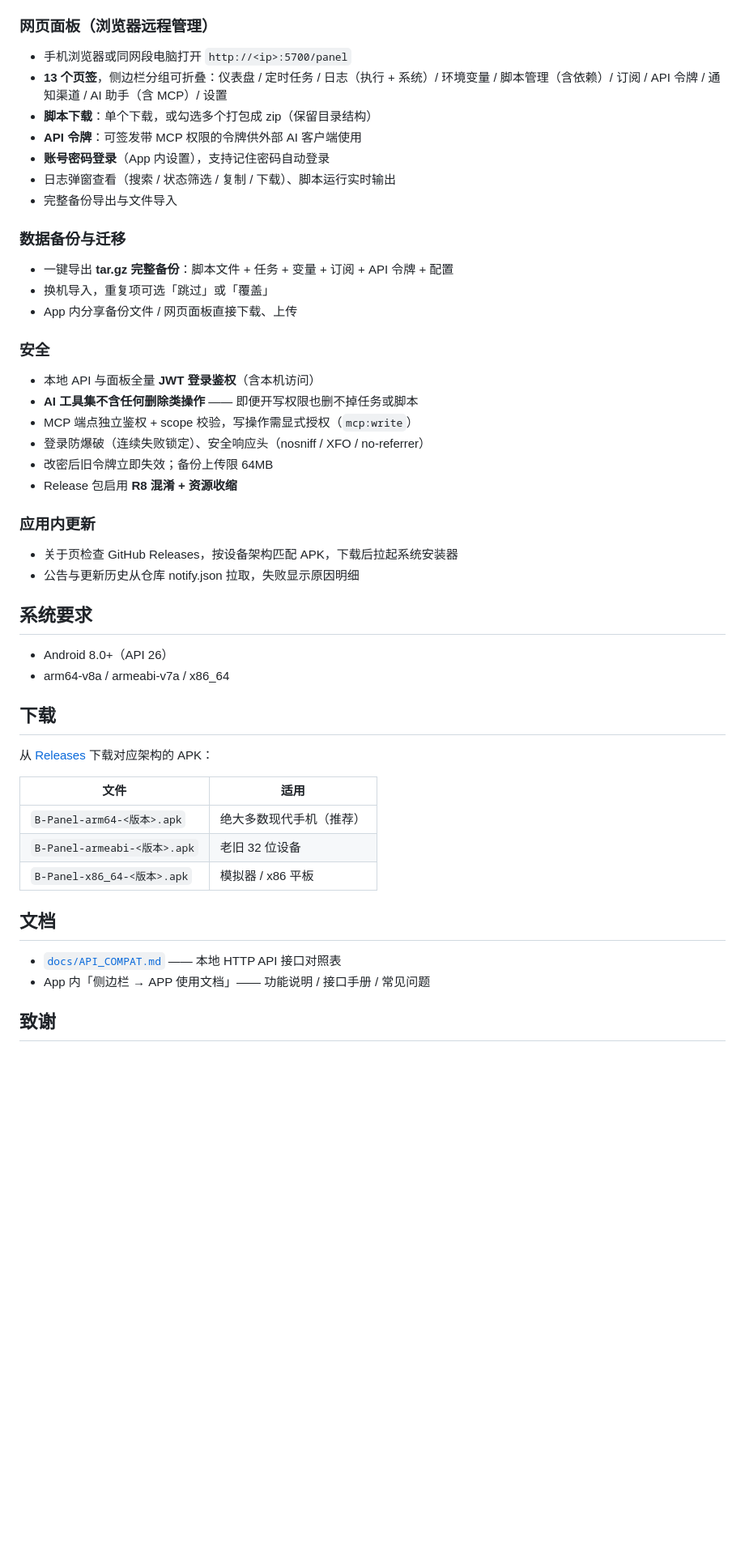
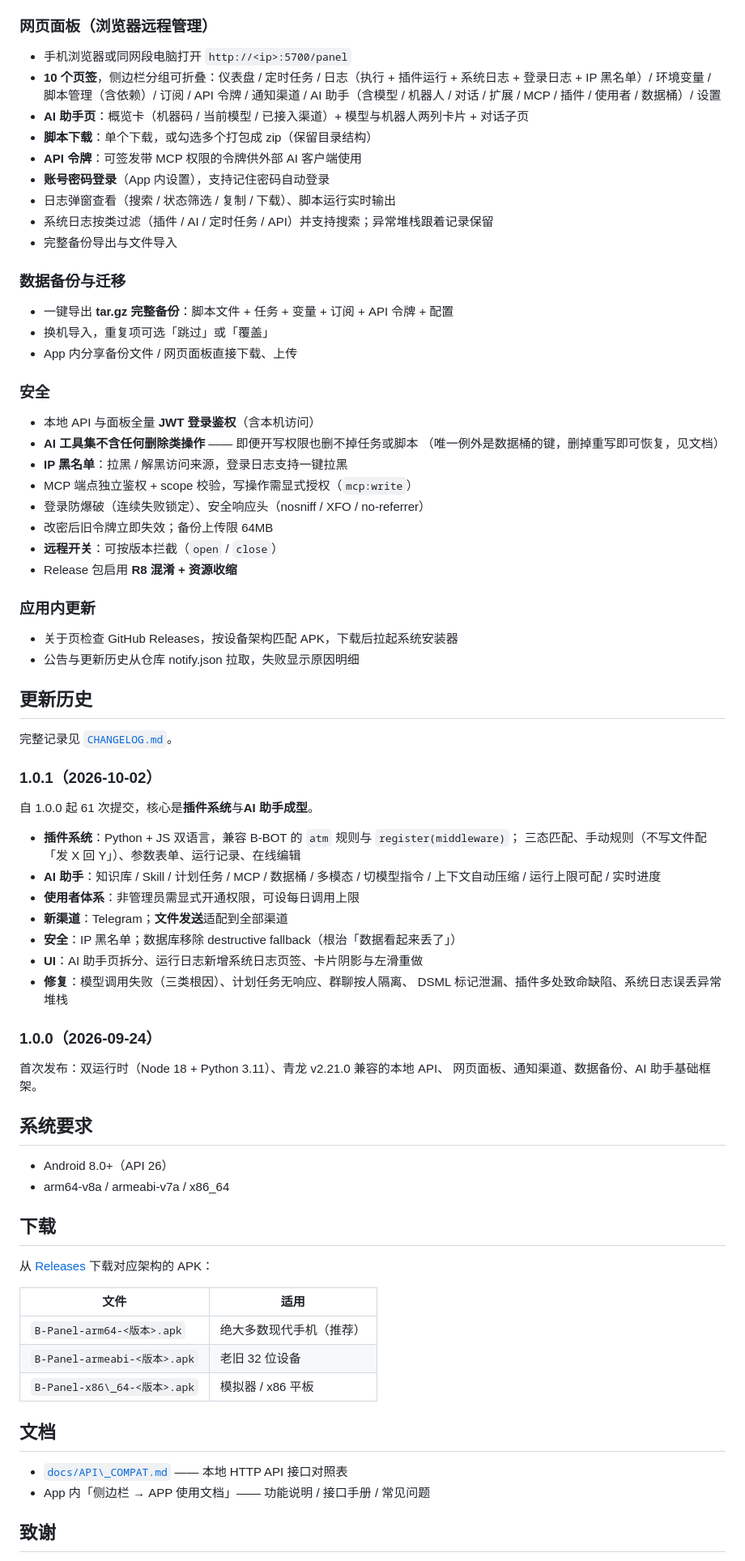
Before and after one commit to 241793/B-Panel, a Markdown page: README.md, the part around one of its changes. Shown at 81% size. Drawn GitHub-style; blank space fills up the shorter version.

```diff
--- a/README.md
+++ b/README.md
@@ -58,52 +81,84 @@
 
 ### 网页面板（浏览器远程管理）
-- 手机浏览器或同网段电脑打开 `http://<ip>:5700/panel`
-- **13 个页签**，侧边栏分组可折叠：仪表盘 / 定时任务 / 日志（执行 + 系统）/
-  环境变量 / 脚本管理（含依赖）/ 订阅 / API 令牌 / 通知渠道 / AI 助手（含 MCP）/ 设置
-- **脚本下载**：单个下载，或勾选多个打包成 zip（保留目录结构）
-- **API 令牌**：可签发带 MCP 权限的令牌供外部 AI 客户端使用
-- **账号密码登录**（App 内设置），支持记住密码自动登录
-- 日志弹窗查看（搜索 / 状态筛选 / 复制 / 下载）、脚本运行实时输出
-- 完整备份导出与文件导入
+
+* 手机浏览器或同网段电脑打开 `http://<ip>:5700/panel`
+* **10 个页签**，侧边栏分组可折叠：仪表盘 / 定时任务 / 日志（执行 + 插件运行 +
+系统日志 + 登录日志 + IP 黑名单）/ 环境变量 / 脚本管理（含依赖）/ 订阅 /
+API 令牌 / 通知渠道 / AI 助手（含模型 / 机器人 / 对话 / 扩展 / MCP / 插件 / 使用者 / 数据桶）/ 设置
+* **AI 助手页**：概览卡（机器码 / 当前模型 / 已接入渠道）+ 模型与机器人两列卡片 + 对话子页
+* **脚本下载**：单个下载，或勾选多个打包成 zip（保留目录结构）
+* **API 令牌**：可签发带 MCP 权限的令牌供外部 AI 客户端使用
+* **账号密码登录**（App 内设置），支持记住密码自动登录
+* 日志弹窗查看（搜索 / 状态筛选 / 复制 / 下载）、脚本运行实时输出
+* 系统日志按类过滤（插件 / AI / 定时任务 / API）并支持搜索；异常堆栈跟着记录保留
+* 完整备份导出与文件导入
 
 ### 数据备份与迁移
-- 一键导出 **tar.gz 完整备份**：脚本文件 + 任务 + 变量 + 订阅 + API 令牌 + 配置
-- 换机导入，重复项可选「跳过」或「覆盖」
-- App 内分享备份文件 / 网页面板直接下载、上传
+
+* 一键导出 **tar.gz 完整备份**：脚本文件 + 任务 + 变量 + 订阅 + API 令牌 + 配置
+* 换机导入，重复项可选「跳过」或「覆盖」
+* App 内分享备份文件 / 网页面板直接下载、上传
 
 ### 安全
-- 本地 API 与面板全量 **JWT 登录鉴权**（含本机访问）
-- **AI 工具集不含任何删除类操作** —— 即便开写权限也删不掉任务或脚本
-- MCP 端点独立鉴权 + scope 校验，写操作需显式授权（`mcp:write`）
-- 登录防爆破（连续失败锁定）、安全响应头（nosniff / XFO / no-referrer）
-- 改密后旧令牌立即失效；备份上传限 64MB
-- Release 包启用 **R8 混淆 + 资源收缩**
+
+* 本地 API 与面板全量 **JWT 登录鉴权**（含本机访问）
+* **AI 工具集不含任何删除类操作** —— 即便开写权限也删不掉任务或脚本
+（唯一例外是数据桶的键，删掉重写即可恢复，见文档）
+* **IP 黑名单**：拉黑 / 解黑访问来源，登录日志支持一键拉黑
+* MCP 端点独立鉴权 + scope 校验，写操作需显式授权（`mcp:write`）
+* 登录防爆破（连续失败锁定）、安全响应头（nosniff / XFO / no-referrer）
+* 改密后旧令牌立即失效；备份上传限 64MB
+* **远程开关**：可按版本拦截（`open` / `close`）
+* Release 包启用 **R8 混淆 + 资源收缩**
 
 ### 应用内更新
-- 关于页检查 GitHub Releases，按设备架构匹配 APK，下载后拉起系统安装器
-- 公告与更新历史从仓库 notify.json 拉取，失败显示原因明细
+
+* 关于页检查 GitHub Releases，按设备架构匹配 APK，下载后拉起系统安装器
+* 公告与更新历史从仓库 notify.json 拉取，失败显示原因明细
+
+## 更新历史
+
+完整记录见 [`CHANGELOG.md`](CHANGELOG.md)。
+
+### 1.0.1（2026-10-02）
+
+自 1.0.0 起 61 次提交，核心是**插件系统**与**AI 助手成型**。
+
+* **插件系统**：Python + JS 双语言，兼容 B-BOT 的 `atm` 规则与 `register(middleware)`；
+三态匹配、手动规则（不写文件配「发 X 回 Y」）、参数表单、运行记录、在线编辑
+* **AI 助手**：知识库 / Skill / 计划任务 / MCP / 数据桶 / 多模态 / 切模型指令 /
+上下文自动压缩 / 运行上限可配 / 实时进度
+* **使用者体系**：非管理员需显式开通权限，可设每日调用上限
+* **新渠道**：Telegram；**文件发送**适配到全部渠道
+* **安全**：IP 黑名单；数据库移除 destructive fallback（根治「数据看起来丢了」）
+* **UI**：AI 助手页拆分、运行日志新增系统日志页签、卡片阴影与左滑重做
+* **修复**：模型调用失败（三类根因）、计划任务无响应、群聊按人隔离、
+DSML 标记泄漏、插件多处致命缺陷、系统日志误丢异常堆栈
+
+### 1.0.0（2026-09-24）
+
+首次发布：双运行时（Node 18 + Python 3.11）、青龙 v2.21.0 兼容的本地 API、
+网页面板、通知渠道、数据备份、AI 助手基础框架。
 
 ## 系统要求
 
-- Android 8.0+（API 26）
-- arm64-v8a / armeabi-v7a / x86_64
+* Android 8.0+（API 26）
+* arm64-v8a / armeabi-v7a / x86\_64
 
 ## 下载
 
 从 [Releases](https://github.com/241793/B-Panel/releases) 下载对应架构的 APK：
 
-| 文件 | 适用 |
-|---|---|
-| `B-Panel-arm64-<版本>.apk` | 绝大多数现代手机（推荐） |
-| `B-Panel-armeabi-<版本>.apk` | 老旧 32 位设备 |
-| `B-Panel-x86_64-<版本>.apk` | 模拟器 / x86 平板 |
-
-
+|文件|适用|
+|-|-|
+|`B-Panel-arm64-<版本>.apk`|绝大多数现代手机（推荐）|
+|`B-Panel-armeabi-<版本>.apk`|老旧 32 位设备|
+|`B-Panel-x86\_64-<版本>.apk`|模拟器 / x86 平板|
 
 ## 文档
 
-- [`docs/API_COMPAT.md`](docs/API_COMPAT.md) —— 本地 HTTP API 接口对照表
-- App 内「侧边栏 → APP 使用文档」—— 功能说明 / 接口手册 / 常见问题
+* [`docs/API\_COMPAT.md`](docs/API_COMPAT.md) —— 本地 HTTP API 接口对照表
+* App 内「侧边栏 → APP 使用文档」—— 功能说明 / 接口手册 / 常见问题
 
 ## 致谢
 
```
Also changed, not shown: other parts of README.md (+53 -31 lines).
